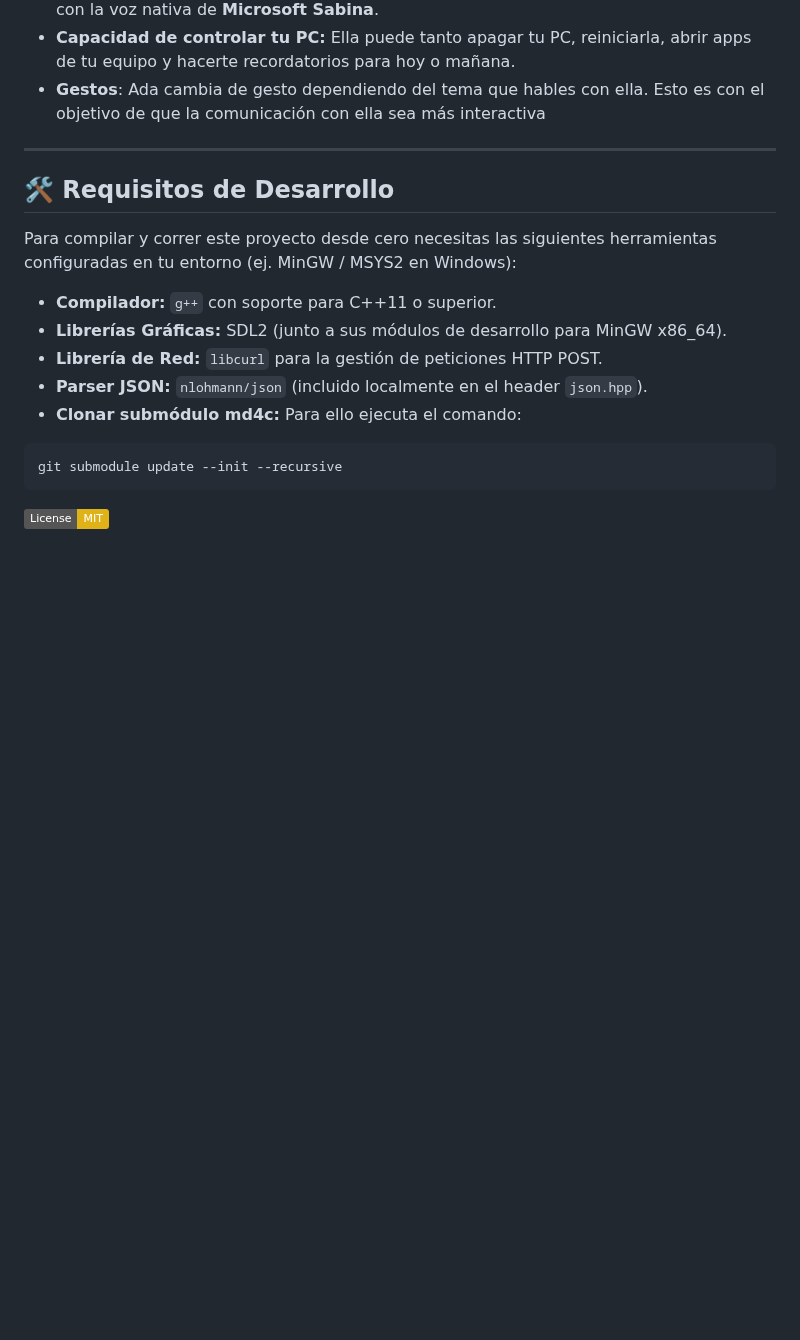
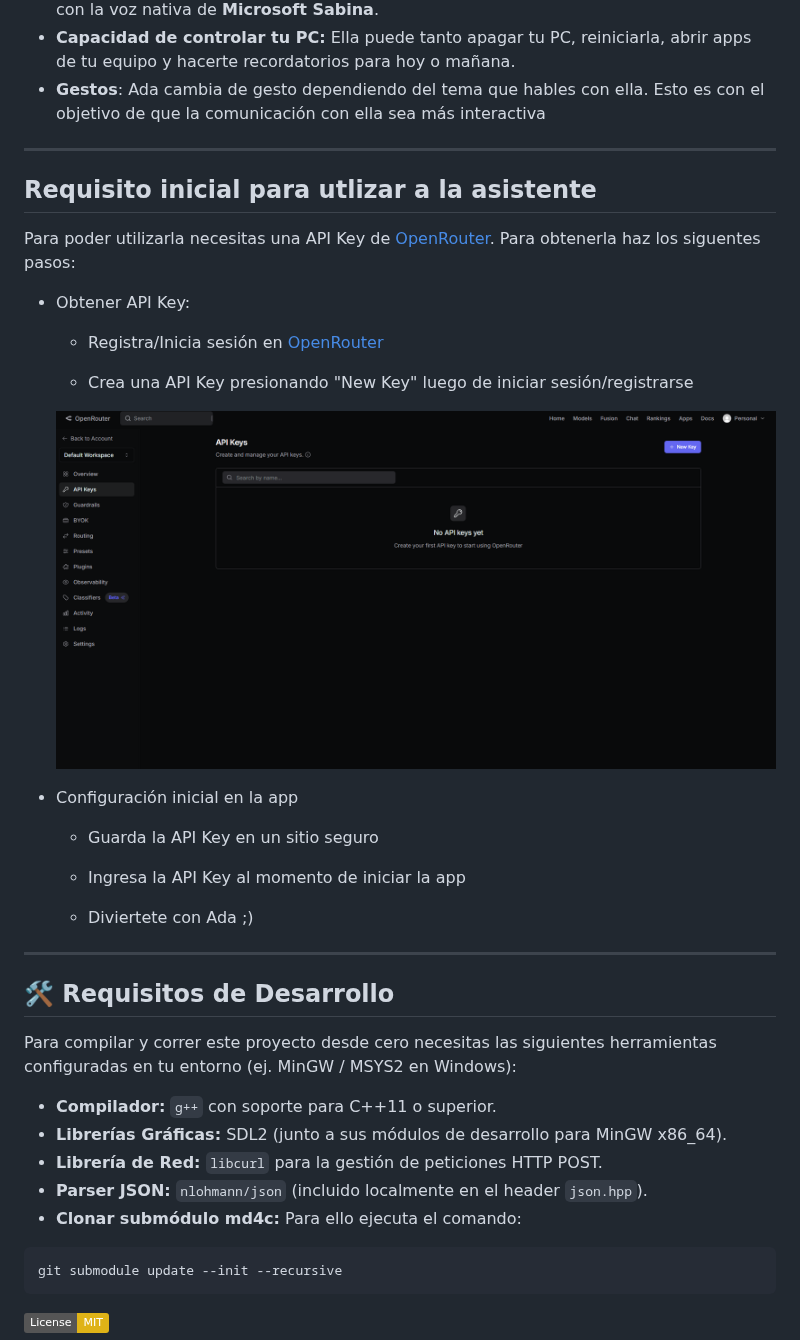
Before and after one commit to Silver148/Ada-Virtual-Assistant, a Markdown page: README.md, the part around the change. Drawn GitHub-style; pictures changed too: OpenRouterStep.png (added); badges without logos; blank space fills up the shorter version.

Commit message:
docs: add OpenRouter API key setup guide to README

```diff
--- a/README.md
+++ b/README.md
@@ -16,6 +16,27 @@
 
 ---
 
+## Requisito inicial para utlizar a la asistente
+
+Para poder utilizarla necesitas una API Key de [OpenRouter](https://www.openrouter.ai). Para obtenerla haz los siguentes pasos:
+
+* Obtener API Key:
+    * Registra/Inicia sesión en [OpenRouter](https://www.openrouter.ai)
+
+    * Crea una API Key presionando "New Key" luego de iniciar sesión/registrarse
+
+    ![OpenRouterStep1](OpenRouterStep.png)
+
+* Configuración inicial en la app
+
+    * Guarda la API Key en un sitio seguro
+
+    * Ingresa la API Key al momento de iniciar la app
+
+    * Diviertete con Ada ;)
+
+---
+
 ## 🛠️ Requisitos de Desarrollo
 
 Para compilar y correr este proyecto desde cero necesitas las siguientes herramientas configuradas en tu entorno (ej. MinGW / MSYS2 en Windows):
```
